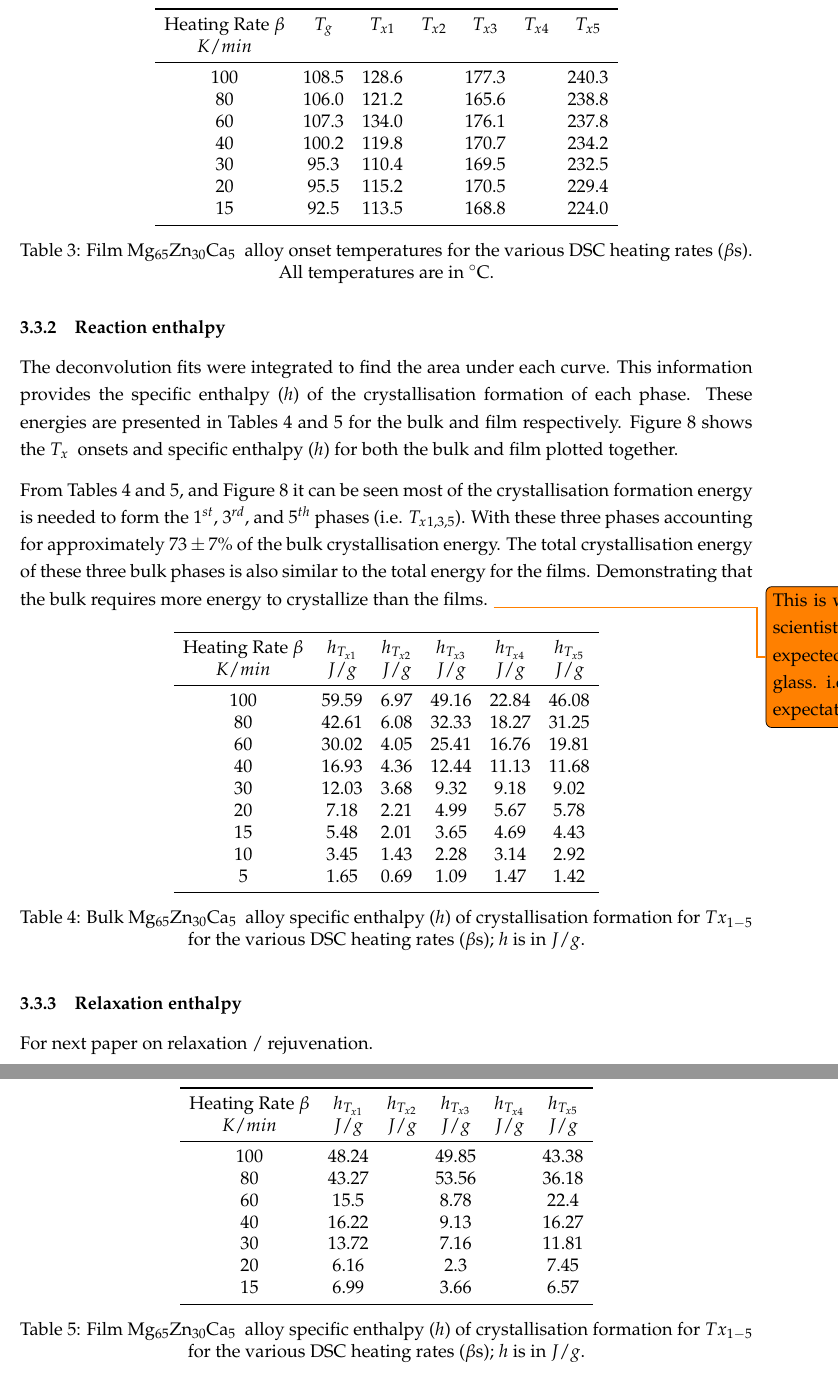
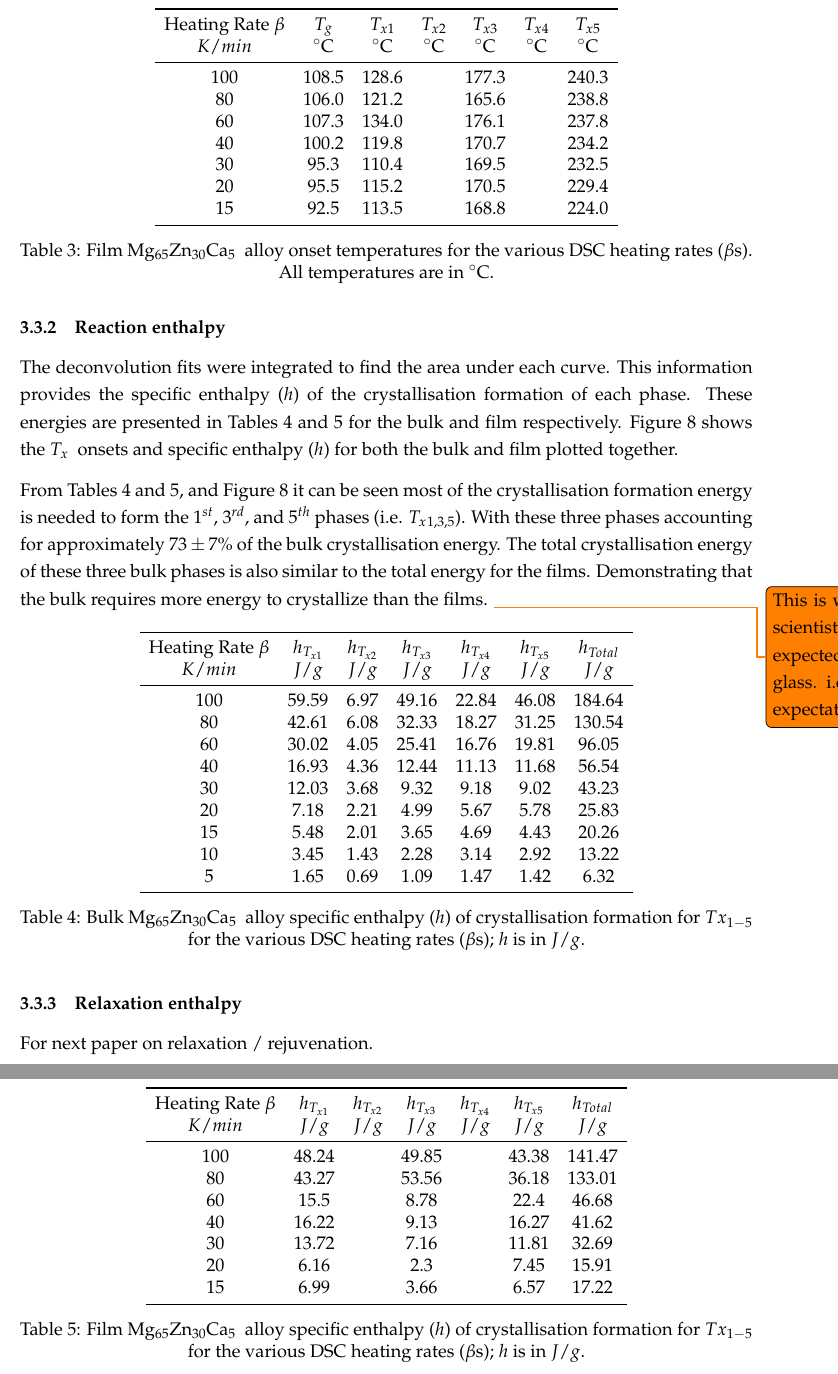
Before and after one commit to PoleScars/Paper01_StructuralEnthalpy, a LaTeX document (Paper01_EnthalpyAndCrystallization.tex): two parts of pages 9 and 10 of 24, joined at a grey line, cut so that both start at the same text. Compiled offline with pdfLaTeX.

Commit message:
Results - Enthalpy Tables - Added decon totals to last column, and degree C to Tx tables

```diff
--- a/Paper01_EnthalpyAndCrystallization.tex
+++ b/Paper01_EnthalpyAndCrystallization.tex
@@ -1,5 +1,5 @@
-%\documentclass[a4paper,12pt,oneside]{article}%FinalView
-\documentclass[draft,a4paper,12pt,oneside]{article}%draftView
+\documentclass[a4paper,12pt,oneside]{article}%FinalView
+%\documentclass[draft,a4paper,12pt,oneside]{article}%draftView
 
 \input{settings/preamble.tex}%Inputs Preamble for its .tex
 %\usepackage[color]{showkeys}%Shows cross ref paths
@@ -266,7 +266,7 @@ It is worth noting the deconvolution fitted 5 crystallisation events for the bul
 	\begin{tabular}{ c c c c c c c }
 		\toprule
 		Heating Rate \acrshort{ht} & \acrshort{Tg} & $T_{x1}$ & $T_{x2}$ & $T_{x3}$ & $T_{x4}$ & $T_{x5}$ \\
-		$K/min$ & & & & & & \\
+		$K/min$  & \degree C & \degree C & \degree C & \degree C & \degree C & \degree C \\
 		\midrule
 		100 & 108.5 & 128.6 &  & 177.3 &  & 240.3 \\
 		80  & 106.0 & 121.2 &  & 165.6 &  & 238.8 \\
@@ -298,20 +298,20 @@ From Tables \ref{tab:Bulk_Enthalpy} and \ref{tab:Film_Enthalpy}, and Figure \ref
 
 \begin{table}[h]
 	\centering
-	\begin{tabular}{ c c c c c c }
+	\begin{tabular}{ c c c c c c c }
 		\toprule
-		Heating Rate \acrshort{ht} & $h_{T_{x1}}$ & $h_{T_{x2}}$ & $h_{T_{x3}}$ & $h_{T_{x4}}$ & $h_{T_{x5}}$ \\
-		$K/min$ & $J/g$ & $J/g$ & $J/g$ & $J/g$ & $J/g$ \\
+		Heating Rate \acrshort{ht} & $h_{T_{x1}}$ & $h_{T_{x2}}$ & $h_{T_{x3}}$ & $h_{T_{x4}}$ & $h_{T_{x5}}$ & $h_{Total}$ \\
+		$K/min$ & $J/g$ & $J/g$ & $J/g$ & $J/g$ & $J/g$ & $J/g$ \\
 		\midrule
-		100  & 59.59 & 6.97 & 49.16 & 22.84 & 46.08 \\
-		80   & 42.61 & 6.08 & 32.33 & 18.27 & 31.25 \\
-		60   & 30.02 & 4.05 & 25.41 & 16.76 & 19.81 \\
-		40   & 16.93 & 4.36 & 12.44 & 11.13 & 11.68 \\
-		30   & 12.03 & 3.68 & 9.32  & 9.18  & 9.02  \\
-		20   & 7.18  & 2.21 & 4.99  & 5.67  & 5.78  \\
-		15   & 5.48  & 2.01 & 3.65  & 4.69  & 4.43  \\
-		10   & 3.45  & 1.43 & 2.28  & 3.14  & 2.92  \\
-		5    & 1.65  & 0.69 & 1.09  & 1.47  & 1.42  \\
+		100 & 59.59 & 6.97 & 49.16 & 22.84 & 46.08 & 184.64 \\
+		80  & 42.61 & 6.08 & 32.33 & 18.27 & 31.25 & 130.54 \\
+		60  & 30.02 & 4.05 & 25.41 & 16.76 & 19.81 & 96.05  \\
+		40  & 16.93 & 4.36 & 12.44 & 11.13 & 11.68 & 56.54  \\
+		30  & 12.03 & 3.68 & 9.32  & 9.18  & 9.02  & 43.23  \\
+		20  & 7.18  & 2.21 & 4.99  & 5.67  & 5.78  & 25.83  \\
+		15  & 5.48  & 2.01 & 3.65  & 4.69  & 4.43  & 20.26  \\
+		10  & 3.45  & 1.43 & 2.28  & 3.14  & 2.92  & 13.22  \\
+		5   & 1.65  & 0.69 & 1.09  & 1.47  & 1.42  & 6.32   \\
 		\bottomrule
 	\end{tabular}
 	\caption{Bulk \MgZnCa~ alloy \acrfull{h} of crystallisation formation for $Tx_{1-5}$ for the various \acrshort{dsc} \acrfullpl{ht}; \gls{h} is in $J/g$.}
@@ -320,18 +320,18 @@ From Tables \ref{tab:Bulk_Enthalpy} and \ref{tab:Film_Enthalpy}, and Figure \ref
 
 \begin{table}[h]
 	\centering
-	\begin{tabular}{ c c c c c c }
+	\begin{tabular}{ c c c c c c c }
 		\toprule
-		Heating Rate \acrshort{ht} & $h_{T_{x1}}$ & $h_{T_{x2}}$ & $h_{T_{x3}}$ & $h_{T_{x4}}$ & $h_{T_{x5}}$ \\
-		$K/min$ & $J/g$ & $J/g$ & $J/g$ & $J/g$ & $J/g$ \\
+		Heating Rate \acrshort{ht} & $h_{T_{x1}}$ & $h_{T_{x2}}$ & $h_{T_{x3}}$ & $h_{T_{x4}}$ & $h_{T_{x5}}$ & $h_{Total}$ \\
+		$K/min$ & $J/g$ & $J/g$ & $J/g$ & $J/g$ & $J/g$ & $J/g$ \\
 		\midrule
-		100  & 48.24 &    & 49.85 &    & 43.38 \\
-		80   & 43.27 &    & 53.56 &    & 36.18 \\
-		60   & 15.5  &    & 8.78  &    & 22.4  \\
-		40   & 16.22 &    & 9.13  &    & 16.27 \\
-		30   & 13.72 &    & 7.16  &    & 11.81 \\
-		20   & 6.16  &    & 2.3   &    & 7.45  \\
-		15   & 6.99  &    & 3.66  &    & 6.57  \\
+		100 & 48.24 &  & 49.85 &  & 43.38 & 141.47 \\
+		80  & 43.27 &  & 53.56 &  & 36.18 & 133.01 \\
+		60  & 15.5  &  & 8.78  &  & 22.4  & 46.68  \\
+		40  & 16.22 &  & 9.13  &  & 16.27 & 41.62  \\
+		30  & 13.72 &  & 7.16  &  & 11.81 & 32.69  \\
+		20  & 6.16  &  & 2.3   &  & 7.45  & 15.91  \\
+		15  & 6.99  &  & 3.66  &  & 6.57  & 17.22  \\
 		\bottomrule
 	\end{tabular}
 	\caption{Film \MgZnCa~ alloy \acrfull{h} of crystallisation formation for $Tx_{1-5}$ for the various \acrshort{dsc} \acrfullpl{ht}; \gls{h} is in $J/g$.}
```
Also changed, not shown: Paper01_EnthalpyAndCrystallization.pdf, Paper01_EnthalpyAndCrystallization.tex (2 more changed lines), 2 other files.
